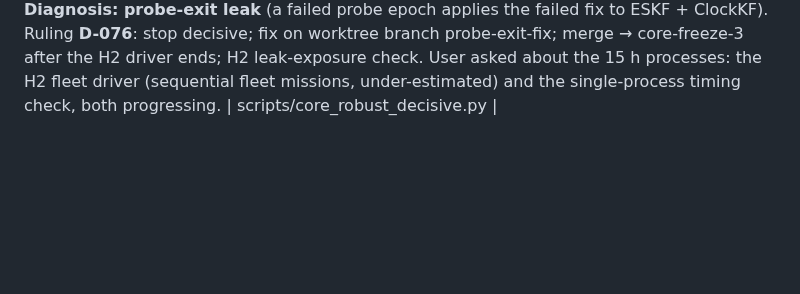
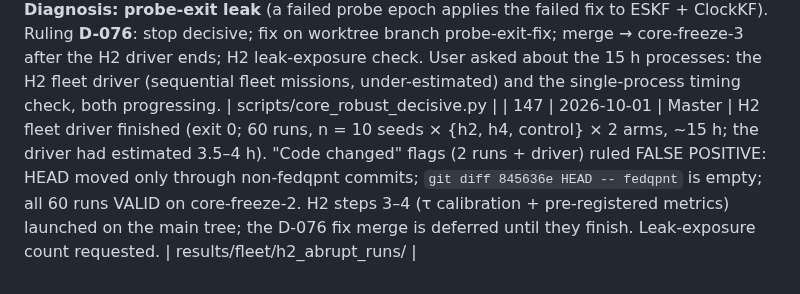
Before and after one commit to Praty0512/fedqpnt, a Markdown page: EXECUTION_LOG.md, the part around the change. Drawn GitHub-style; blank space fills up the shorter version.

Commit message:
log #147
Co-Authored-By: Claude Opus 5.5 <noreply@anthropic.com>

```diff
--- a/EXECUTION_LOG.md
+++ b/EXECUTION_LOG.md
@@ -175,3 +175,4 @@ Chronological. Timestamps local (IST).
 | 144 | 2026-09-30 | Master | Usage limit hit (10th), reset 18:10 IST. On the reset: v3 training had completed on core-freeze-2 (overall AUC 0.953, v2 0.953; drift 0.998, meaconing 0.999, jam 0.988–0.996, abrupt 0.688; displaced-meaconer held-out 0.9985; Brier 0.065; clean provenance); σ_nom frozen (MEMS 1.180 m, tactical 1.122 m, n = 20 each); coasting re-run correct at @179 s (MEMS max 1339 → 645 m, tactical 400 → 119 m). Committed. Launched the combined M1 re-verification with v3 (CORE-ROBUST) and the H2/H4 n = 10 fleet re-run (H2-ABRUPT). DETECTOR-V3 is done (its FAR check is folded into the re-verification). | results/m1/detector_weights_sup_v3.npz, results/sigma_nom.json |
 | 145 | 2026-10-01 | Master | Re-verification partial: S1 with v3, FAR 0/h for all 7 methods at both grades, ANEES_pos 0.87–0.89 (defended), ratio 0.986/0.983; jam recovery: TRUST + w > 0.9 in 34 s. **The decisive scripts crashed at aggregation (duplicate seed key) after all compute; results lost.** CORE-ROBUST told to fix with per-run persistence and rerun. **Meaconing clock RMSE for fedqpnt_local is 2052 ns (MEMS)**; diagnosis ordered. H2 fleet: 95/~120 run files done. | results/m1/s1_v3_*.json |
 | 146 | 2026-10-01 | CORE-ROBUST (Sonnet) → Master | Decisive script fixed (per-run persistence) and relaunched; meaconing timing: defended 2052 vs undefended 2363 ns (attack window), post 750 vs 369 ns. **Diagnosis: probe-exit leak** (a failed probe epoch applies the failed fix to ESKF + ClockKF). Ruling **D-076**: stop decisive; fix on worktree branch probe-exit-fix; merge → core-freeze-3 after the H2 driver ends; H2 leak-exposure check. User asked about the 15 h processes: the H2 fleet driver (sequential fleet missions, under-estimated) and the single-process timing check, both progressing. | scripts/core_robust_decisive.py |
+| 147 | 2026-10-01 | Master | H2 fleet driver finished (exit 0; 60 runs, n = 10 seeds × {h2, h4, control} × 2 arms, ~15 h; the driver had estimated 3.5–4 h). "Code changed" flags (2 runs + driver) ruled FALSE POSITIVE: HEAD moved only through non-fedqpnt commits; `git diff 845636e HEAD -- fedqpnt` is empty; all 60 runs VALID on core-freeze-2. H2 steps 3–4 (τ calibration + pre-registered metrics) launched on the main tree; the D-076 fix merge is deferred until they finish. Leak-exposure count requested. | results/fleet/h2_abrupt_runs/ |
```
